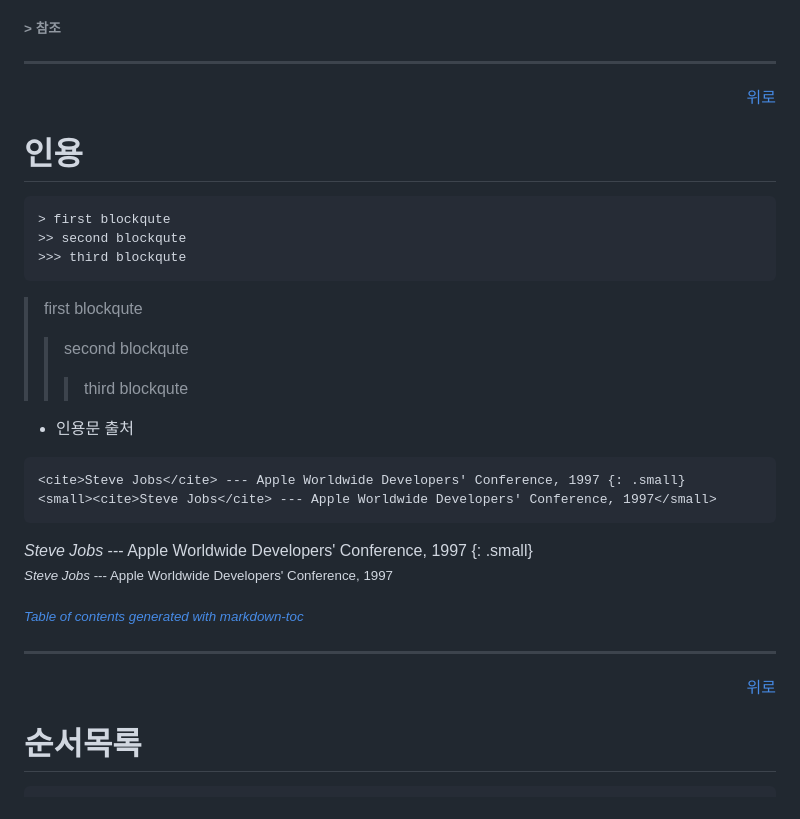
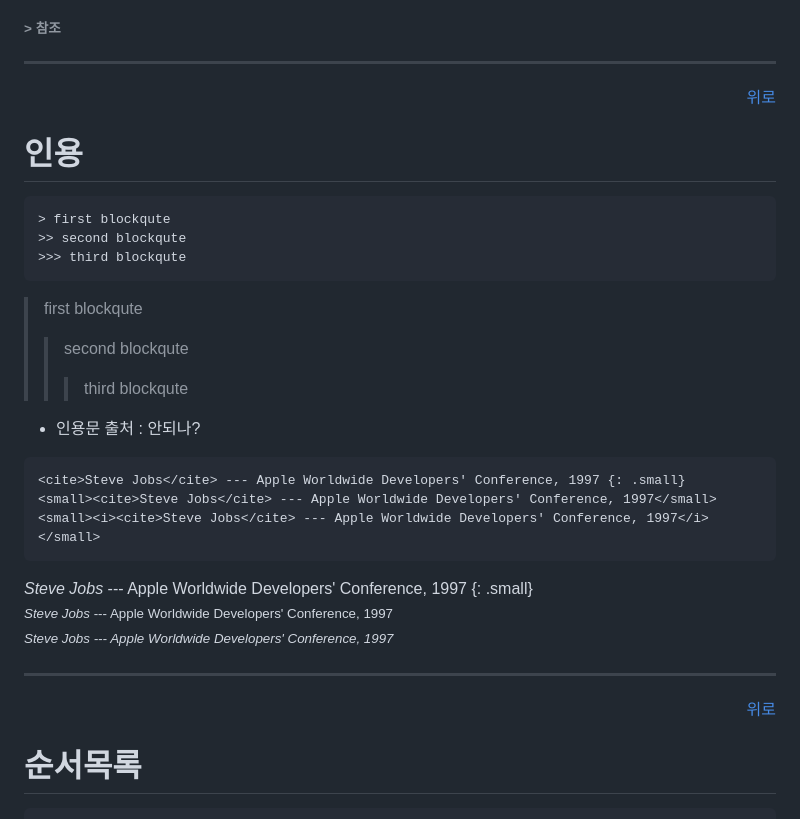
Before and after one commit to jkoogi/reviewBook, a Markdown page: markdown.md, the part around the change printed below. GitHub-like rendering.

````diff
--- a/markdown.md
+++ b/markdown.md
@@ -132,9 +126,7 @@
 ###### > 참조
 
 ---
-<p align="right">
-<a href="#" class="btn--success">위로</a>
-</p>
+<p align="right"><a href="#" class="btn--success">위로</a></p>
 
 # 인용
 
@@ -147,20 +139,18 @@
 >> second blockqute
 >>> third blockqute
 
-* 인용문 출처
+* 인용문 출처 : 안되나?
 ```text
 <cite>Steve Jobs</cite> --- Apple Worldwide Developers' Conference, 1997 {: .small}
 <small><cite>Steve Jobs</cite> --- Apple Worldwide Developers' Conference, 1997</small>
+<small><i><cite>Steve Jobs</cite> --- Apple Worldwide Developers' Conference, 1997</i></small>
 ```
 <cite>Steve Jobs</cite> --- Apple Worldwide Developers' Conference, 1997 {: .small}
 <small><cite>Steve Jobs</cite> --- Apple Worldwide Developers' Conference, 1997</small>
-
-<small><i><a href='http://ecotrust-canada.github.io/markdown-toc/'>Table of contents generated with markdown-toc</a></i></small>
+<small><i><cite>Steve Jobs</cite> --- Apple Worldwide Developers' Conference, 1997</i></small>
 
 ---
-<p align="right">
-<a href="#" class="btn--success">위로</a>
-</p>
+<p align="right"><a href="#" class="btn--success">위로</a></p>
 
 # 순서목록
 
````
Also changed, not shown: other parts of markdown.md (+103 -66 lines).
